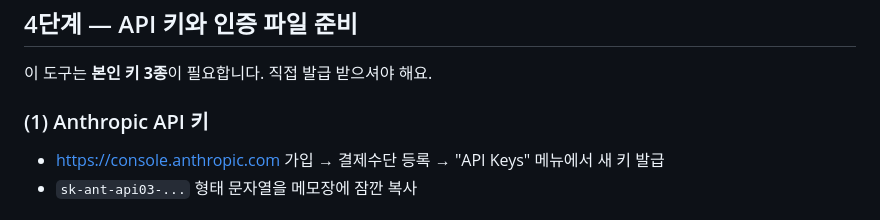
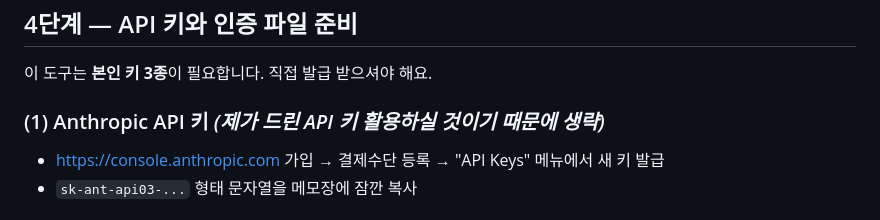
Before and after one commit to strategypmo062/sns-report, a Markdown page: README.md, the part around the change. GitHub-like rendering.

Commit message:
Docs: Anthropic API 키 단계에 '제공된 키 사용 시 생략' 안내 추가
Co-Authored-By: Claude Opus 4.6 (1M context) <noreply@anthropic.com>

```diff
--- a/README.md
+++ b/README.md
@@ -104,7 +104,7 @@ python -m pip install -r requirements.txt
 
 이 도구는 **본인 키 3종**이 필요합니다. 직접 발급 받으셔야 해요.
 
-### (1) Anthropic API 키
+### (1) Anthropic API 키 *(제가 드린 API 키 활용하실 것이기 때문에 생략)*
 - https://console.anthropic.com 가입 → 결제수단 등록 → "API Keys" 메뉴에서 새 키 발급
 - `sk-ant-api03-...` 형태 문자열을 메모장에 잠깐 복사
 
```
